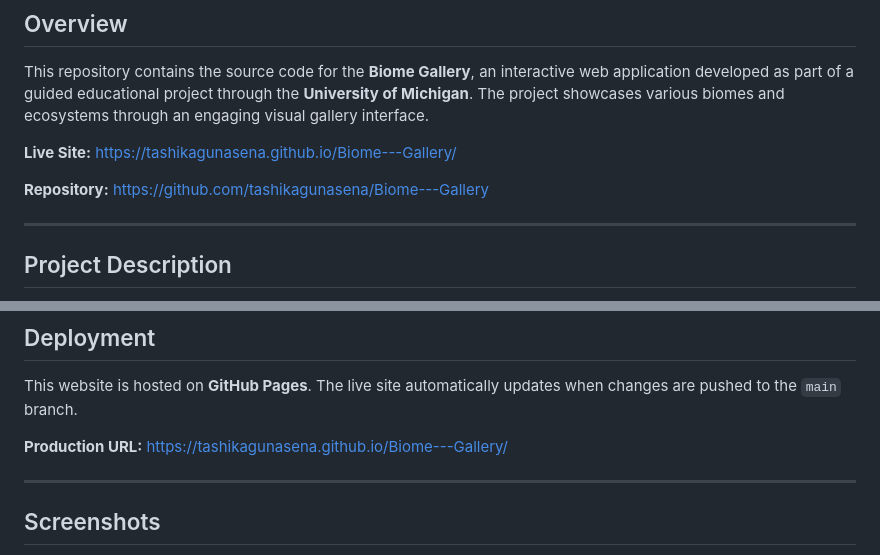
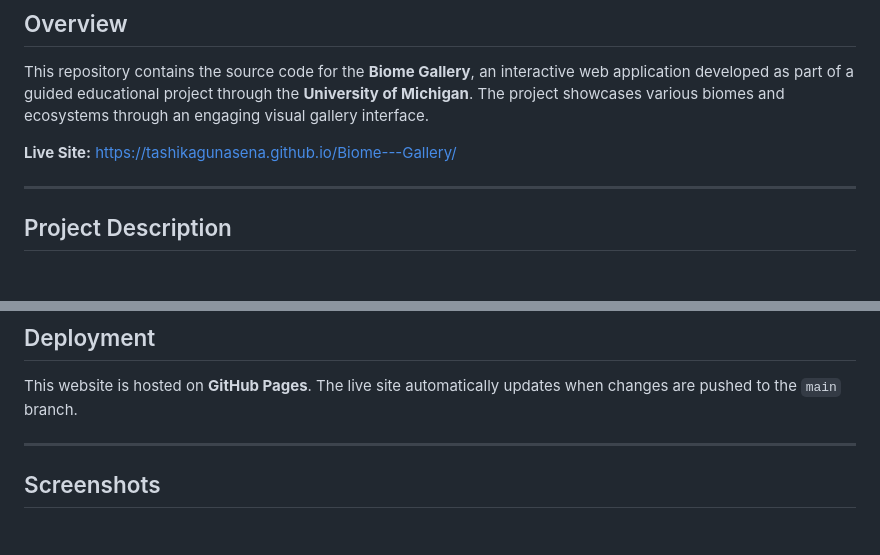
Before and after one commit to tashikagunasena/Biome---Gallery, a Markdown page: README.md, 2 parts joined by grey strips. Rendered like a GitHub page; blank space fills up the shorter version.

```diff
--- a/README.md
+++ b/README.md
@@ -4,9 +4,7 @@
 
 This repository contains the source code for the **Biome Gallery**, an interactive web application developed as part of a guided educational project through the **University of Michigan**. The project showcases various biomes and ecosystems through an engaging visual gallery interface.
 
-**Live Site:** [https://tashikagunasena.github.io/Biome---Gallery/](https://tashikagunasena.github.io/Biome---Gallery/)
-
-**Repository:** [https://github.com/tashikagunasena/Biome---Gallery](https://github.com/tashikagunasena/Biome---Gallery)
+**Live Site:** [https://tashikagunasena.github.io/Biome---Gallery/]([https://tashikagunasena.github.io/Biome---Gallery/](https://tashikagunasena.github.io/Biome-Gallery/))
 
 ---
 
@@ -80,8 +78,6 @@ This project was developed as part of a guided curriculum. Throughout the develo
 
 This website is hosted on **GitHub Pages**. The live site automatically updates when changes are pushed to the `main` branch.
 
-**Production URL:** [https://tashikagunasena.github.io/Biome---Gallery/](https://tashikagunasena.github.io/Biome---Gallery/)
-
 ---
 
 ## Screenshots
```
